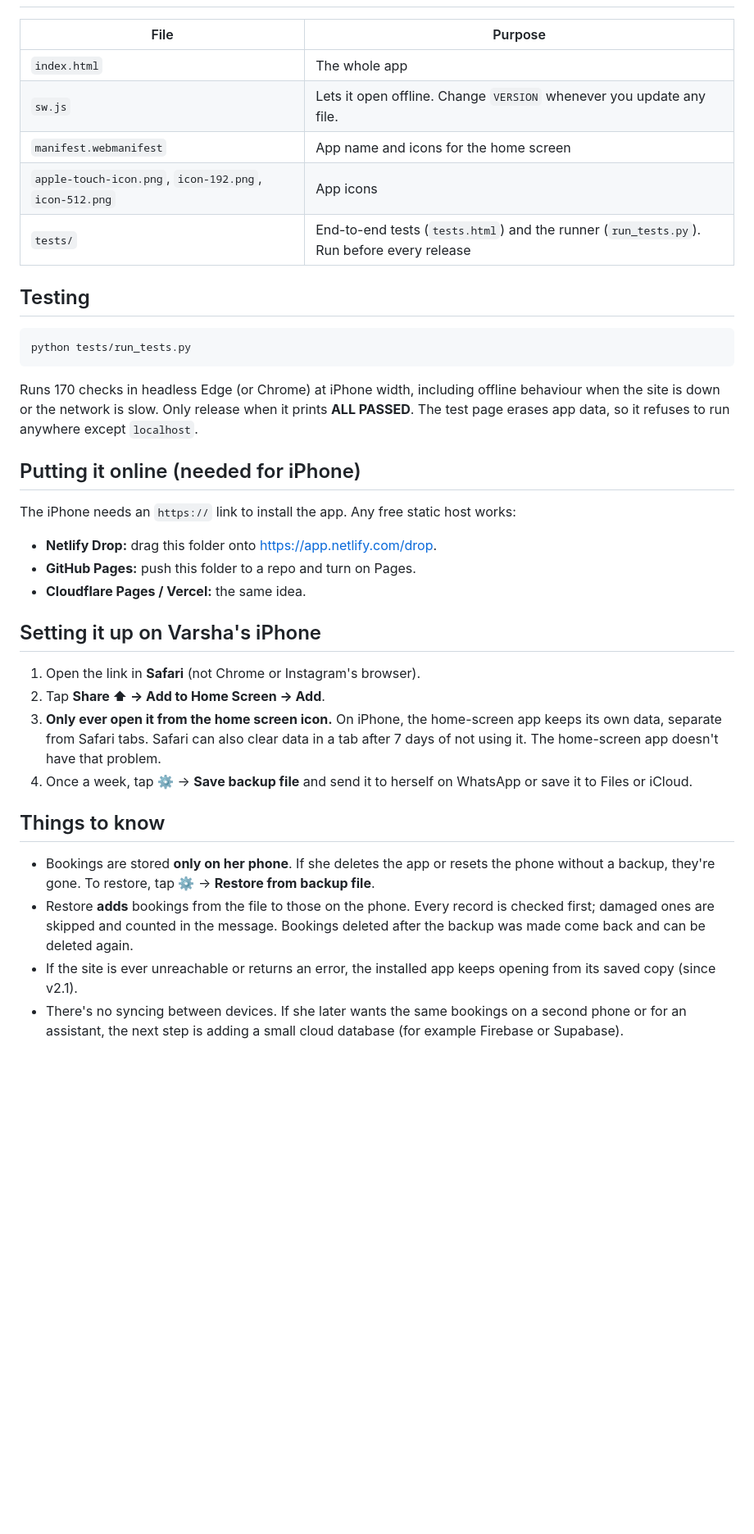
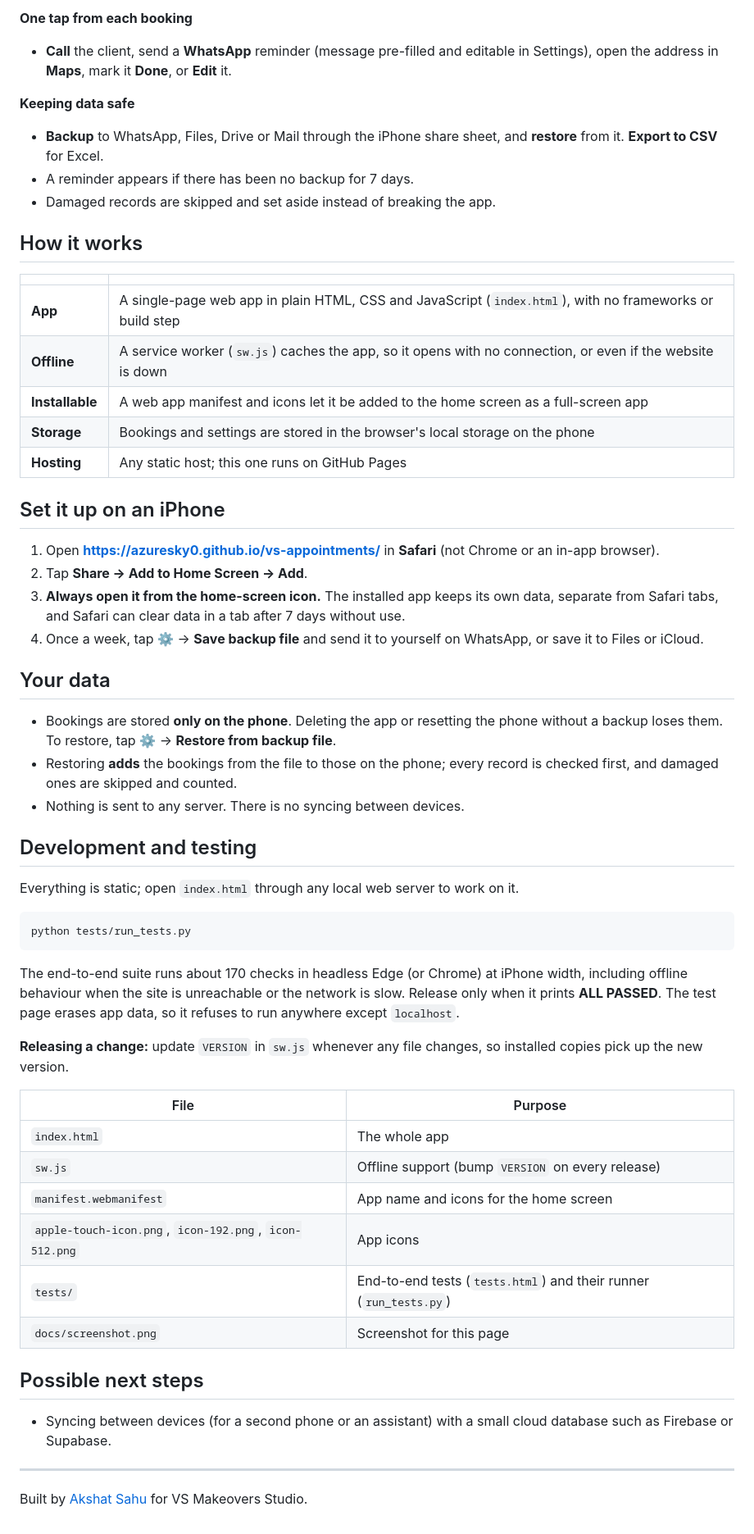
Before and after one commit to AzureSky0/vs-appointments, a Markdown page: README.md, the part around one of its changes. Shown at 82% size. GitHub-like rendering; blank space fills up the shorter version.

Commit message:
Polish README: overview, features, how it works, setup and screenshot

````diff
--- a/README.md
+++ b/README.md
@@ -18,38 +49,75 @@ A simple booking book for Varsha's iPhone. It's a web app that installs on the h
+**One tap from each booking**
+- **Call** the client, send a **WhatsApp** reminder (message pre-filled and
+  editable in Settings), open the address in **Maps**, mark it **Done**, or
+  **Edit** it.
+
+**Keeping data safe**
+- **Backup** to WhatsApp, Files, Drive or Mail through the iPhone share sheet,
+  and **restore** from it. **Export to CSV** for Excel.
+- A reminder appears if there has been no backup for 7 days.
+- Damaged records are skipped and set aside instead of breaking the app.
+
+## How it works
+
+| | |
+|---|---|
+| **App** | A single-page web app in plain HTML, CSS and JavaScript (`index.html`), with no frameworks or build step |
+| **Offline** | A service worker (`sw.js`) caches the app, so it opens with no connection, or even if the website is down |
+| **Installable** | A web app manifest and icons let it be added to the home screen as a full-screen app |
+| **Storage** | Bookings and settings are stored in the browser's local storage on the phone |
+| **Hosting** | Any static host; this one runs on GitHub Pages |
+
+## Set it up on an iPhone
+
+1. Open **https://azuresky0.github.io/vs-appointments/** in **Safari** (not
+   Chrome or an in-app browser).
+2. Tap **Share → Add to Home Screen → Add**.
+3. **Always open it from the home-screen icon.** The installed app keeps its
+   own data, separate from Safari tabs, and Safari can clear data in a tab
+   after 7 days without use.
+4. Once a week, tap ⚙️ → **Save backup file** and send it to yourself on
+   WhatsApp, or save it to Files or iCloud.
+
+## Your data
+
+- Bookings are stored **only on the phone**. Deleting the app or resetting the
+  phone without a backup loses them. To restore, tap ⚙️ → **Restore from
+  backup file**.
+- Restoring **adds** the bookings from the file to those on the phone; every
+  record is checked first, and damaged ones are skipped and counted.
+- Nothing is sent to any server. There is no syncing between devices.
+
+## Development and testing
+
+Everything is static; open `index.html` through any local web server to work
+on it.
+
+```bash
+python tests/run_tests.py
+```
+
+The end-to-end suite runs about 170 checks in headless Edge (or Chrome) at
+iPhone width, including offline behaviour when the site is unreachable or the
+network is slow. Release only when it prints **ALL PASSED**. The test page
+erases app data, so it refuses to run anywhere except `localhost`.
+
+**Releasing a change:** update `VERSION` in `sw.js` whenever any file changes,
+so installed copies pick up the new version.
 
 | File | Purpose |
 |---|---|
 | `index.html` | The whole app |
-| `sw.js` | Lets it open offline. Change `VERSION` whenever you update any file. |
+| `sw.js` | Offline support (bump `VERSION` on every release) |
 | `manifest.webmanifest` | App name and icons for the home screen |
 | `apple-touch-icon.png`, `icon-192.png`, `icon-512.png` | App icons |
-| `tests/` | End-to-end tests (`tests.html`) and the runner (`run_tests.py`). Run before every release |
+| `tests/` | End-to-end tests (`tests.html`) and their runner (`run_tests.py`) |
+| `docs/screenshot.png` | Screenshot for this page |
 
-## Testing
+## Possible next steps
 
-```
-python tests/run_tests.py
-```
+- Syncing between devices (for a second phone or an assistant) with a small
+  cloud database such as Firebase or Supabase.
 
-Runs 170 checks in headless Edge (or Chrome) at iPhone width, including offline behaviour when the site is down or the network is slow. Only release when it prints **ALL PASSED**. The test page erases app data, so it refuses to run anywhere except `localhost`.
+---
 
-## Putting it online (needed for iPhone)
-
-The iPhone needs an `https://` link to install the app. Any free static host works:
-
-- **Netlify Drop:** drag this folder onto https://app.netlify.com/drop.
-- **GitHub Pages:** push this folder to a repo and turn on Pages.
-- **Cloudflare Pages / Vercel:** the same idea.
-
-## Setting it up on Varsha's iPhone
-
-1. Open the link in **Safari** (not Chrome or Instagram's browser).
-2. Tap **Share ⬆︎ → Add to Home Screen → Add**.
-3. **Only ever open it from the home screen icon.** On iPhone, the home-screen app keeps its own data, separate from Safari tabs. Safari can also clear data in a tab after 7 days of not using it. The home-screen app doesn't have that problem.
-4. Once a week, tap ⚙️ → **Save backup file** and send it to herself on WhatsApp or save it to Files or iCloud.
-
-## Things to know
-
-- Bookings are stored **only on her phone**. If she deletes the app or resets the phone without a backup, they're gone. To restore, tap ⚙️ → **Restore from backup file**.
-- Restore **adds** bookings from the file to those on the phone. Every record is checked first; damaged ones are skipped and counted in the message. Bookings deleted after the backup was made come back and can be deleted again.
-- If the site is ever unreachable or returns an error, the installed app keeps opening from its saved copy (since v2.1).
-- There's no syncing between devices. If she later wants the same bookings on a second phone or for an assistant, the next step is adding a small cloud database (for example Firebase or Supabase).
+Built by [Akshat Sahu](https://github.com/AzureSky0) for VS Makeovers Studio.
````
Also changed, not shown: other parts of README.md (+43 -12 lines), docs/screenshot.png (added).
